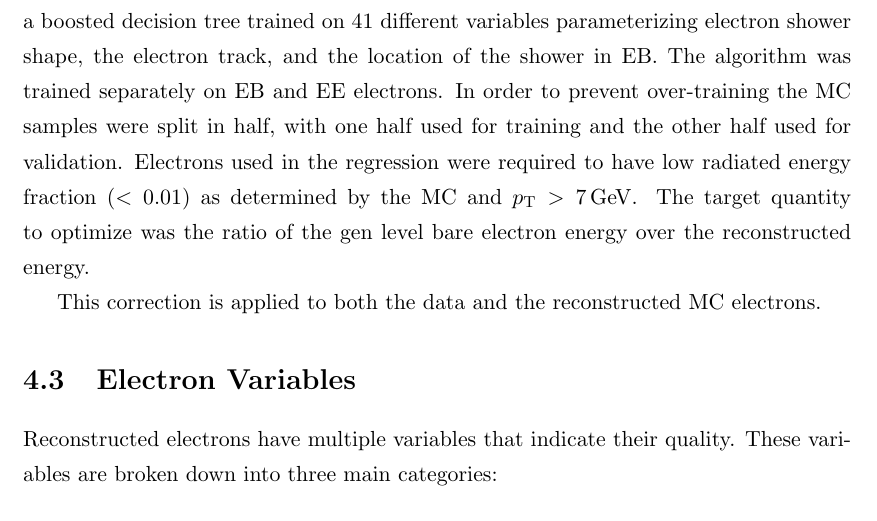
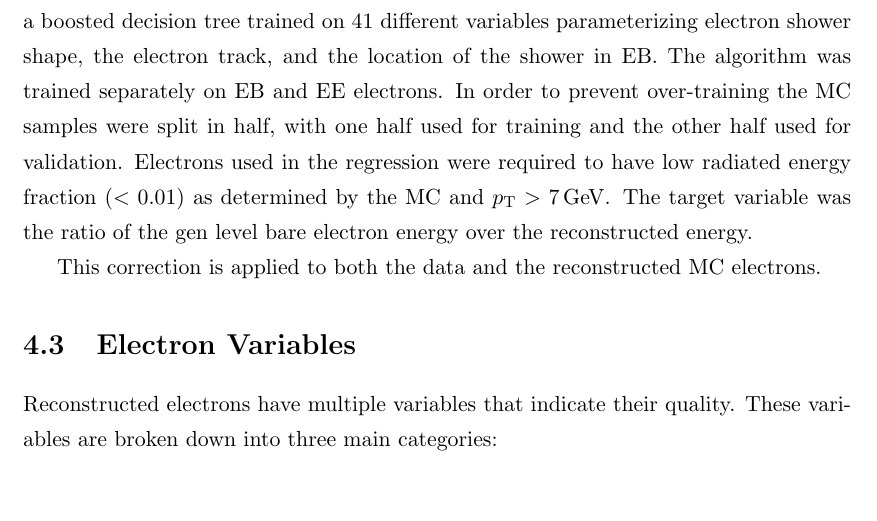
Before and after one commit to agude/PhD-Thesis, a LaTeX thesis (thesis.tex, which reads chapters/reconstruction.tex): part of page 36 of 72, cut so that both start at the same text, the shorter picture padded with empty space. Compiled offline with pdfLaTeX.

Commit message:
Fixing nomenclature in regression section

```diff
--- a/chapters/reconstruction.tex
+++ b/chapters/reconstruction.tex
@@ -54,8 +54,8 @@ separately on EB and EE electrons. In order to prevent over-training the MC
 samples were split in half, with one half used for training and the other half
 used for validation. Electrons used in the regression were required to have low
 radiated energy fraction ($< 0.01$) as determined by the MC and $\pt > 7 \GeV$.
-The target quantity to optimize was the ratio of the gen level bare electron
-energy over the reconstructed energy.
+The target variable was the ratio of the gen level bare electron energy over
+the reconstructed energy.
 
 This correction is applied to both the data and the reconstructed MC electrons.
 
```
